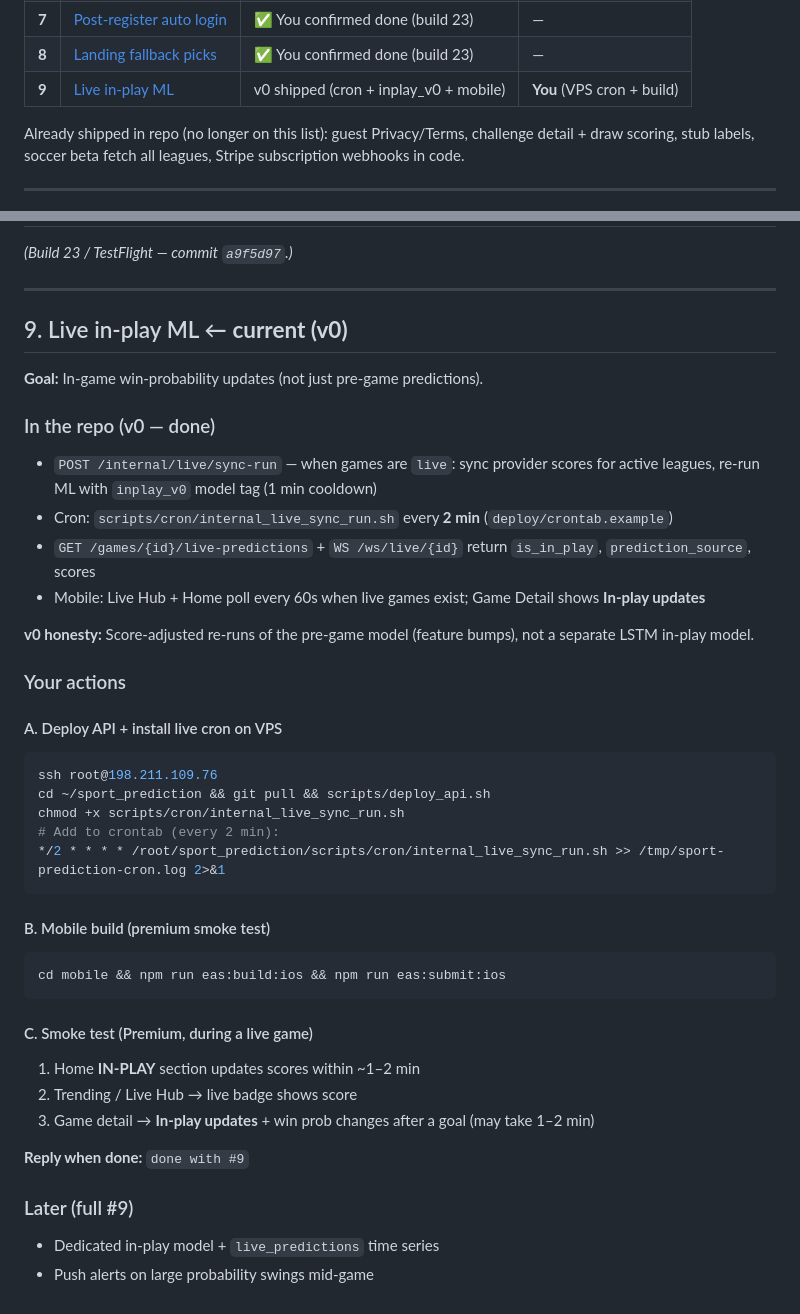
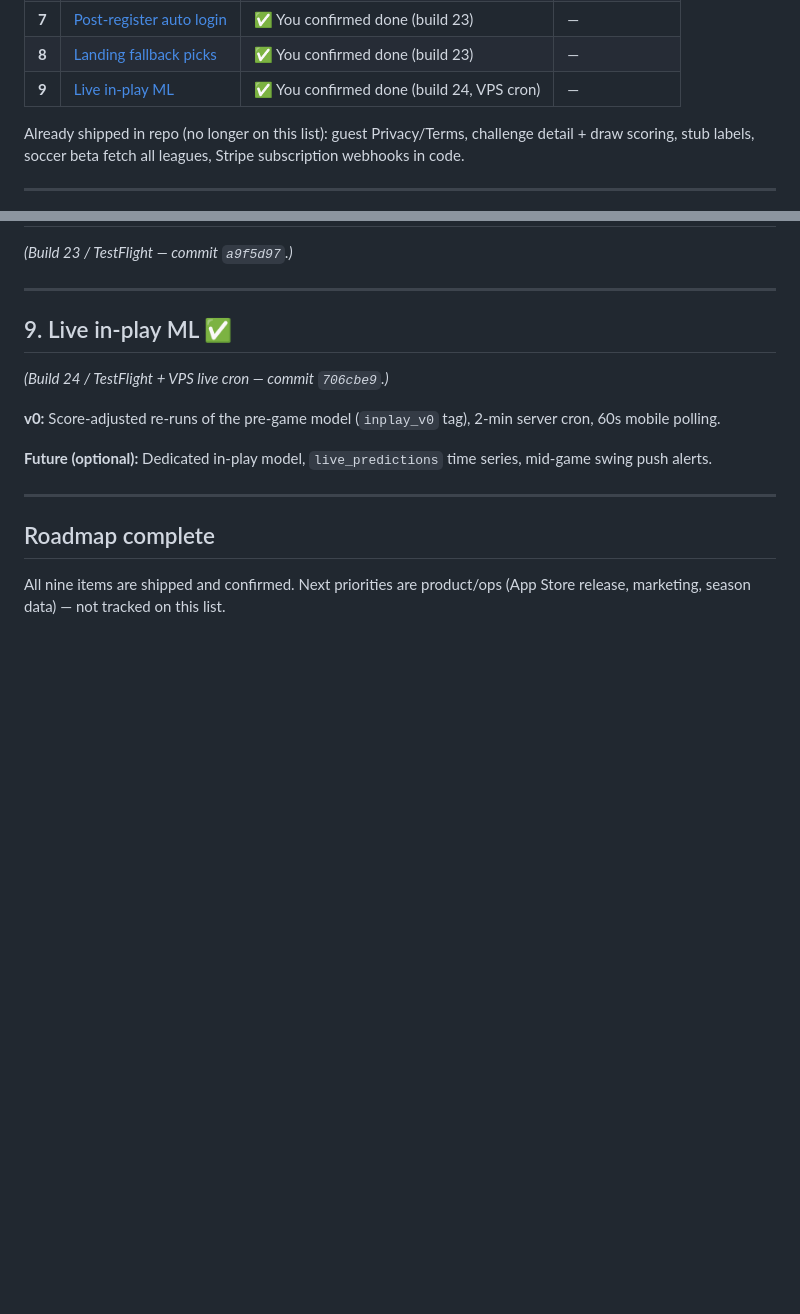
Before and after one commit to usigulf/sport_prediction, a Markdown page: mobile/docs/INCOMPLETE_FEATURES_ROADMAP.md, 2 parts joined by grey strips. GitHub-like rendering; blank space fills up the shorter version.

Commit message:
Mark roadmap item 9 confirmed on TestFlight build 24 and VPS cron.
Co-authored-by: Cursor <cursoragent@cursor.com>

````diff
--- a/mobile/docs/INCOMPLETE_FEATURES_ROADMAP.md
+++ b/mobile/docs/INCOMPLETE_FEATURES_ROADMAP.md
@@ -12,7 +12,7 @@ Work in this order. **Do not start the next item until you’ve completed the
 | **6** | [NFL/NBA real ML](#6-nflnba-real-ml) | ✅ Shipped | — |
 | **7** | [Post-register auto login](#7-post-register-auto-login) | ✅ You confirmed done (build 23) | — |
 | **8** | [Landing fallback picks](#8-landing-fallback-picks) | ✅ You confirmed done (build 23) | — |
-| **9** | [Live in-play ML](#9-live-in-play-ml) | v0 shipped (cron + inplay_v0 + mobile) | **You** (VPS cron + build) |
+| **9** | [Live in-play ML](#9-live-in-play-ml) | ✅ You confirmed done (build 24, VPS cron) | — |
 
 Already shipped in repo (no longer on this list): guest Privacy/Terms, challenge detail + draw scoring, stub labels, soccer beta fetch all leagues, Stripe subscription webhooks in code.
 
@@ -297,46 +297,16 @@ Optional new mobile build to ship updated Games copy (`predictionTrust.ts`).
 
 ---
 
-## 9. Live in-play ML ← **current (v0)**
+## 9. Live in-play ML ✅
 
-**Goal:** In-game win-probability updates (not just pre-game predictions).
+*(Build 24 / TestFlight + VPS live cron — commit `706cbe9`.)*
 
-### In the repo (v0 — done)
+**v0:** Score-adjusted re-runs of the pre-game model (`inplay_v0` tag), 2-min server cron, 60s mobile polling.
 
-- `POST /internal/live/sync-run` — when games are `live`: sync provider scores for active leagues, re-run ML with `inplay_v0` model tag (1 min cooldown)
-- Cron: `scripts/cron/internal_live_sync_run.sh` every **2 min** (`deploy/crontab.example`)
-- `GET /games/{id}/live-predictions` + `WS /ws/live/{id}` return `is_in_play`, `prediction_source`, scores
-- Mobile: Live Hub + Home poll every 60s when live games exist; Game Detail shows **In-play updates**
+**Future (optional):** Dedicated in-play model, `live_predictions` time series, mid-game swing push alerts.
 
-**v0 honesty:** Score-adjusted re-runs of the pre-game model (feature bumps), not a separate LSTM in-play model.
+---
 
-### Your actions
+## Roadmap complete
 
-#### A. Deploy API + install live cron on VPS
-
-```bash
-ssh root@198.211.109.76
-cd ~/sport_prediction && git pull && scripts/deploy_api.sh
-chmod +x scripts/cron/internal_live_sync_run.sh
-# Add to crontab (every 2 min):
-*/2 * * * * /root/sport_prediction/scripts/cron/internal_live_sync_run.sh >> /tmp/sport-prediction-cron.log 2>&1
-```
-
-#### B. Mobile build (premium smoke test)
-
-```bash
-cd mobile && npm run eas:build:ios && npm run eas:submit:ios
-```
-
-#### C. Smoke test (Premium, during a live game)
-
-1. Home **IN-PLAY** section updates scores within ~1–2 min
-2. Trending / Live Hub → live badge shows score
-3. Game detail → **In-play updates** + win prob changes after a goal (may take 1–2 min)
-
-**Reply when done:** `done with #9`
-
-### Later (full #9)
-
-- Dedicated in-play model + `live_predictions` time series
-- Push alerts on large probability swings mid-game
+All nine items are shipped and confirmed. Next priorities are product/ops (App Store release, marketing, season data) — not tracked on this list.
````
